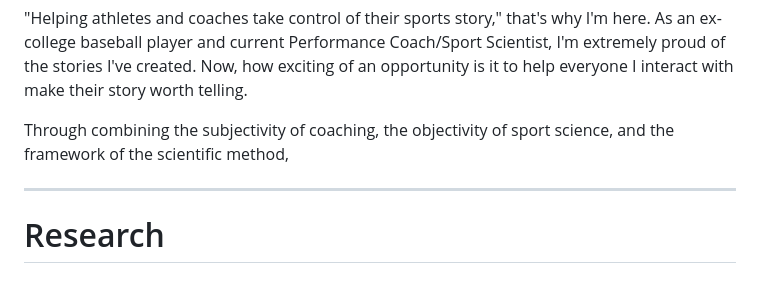
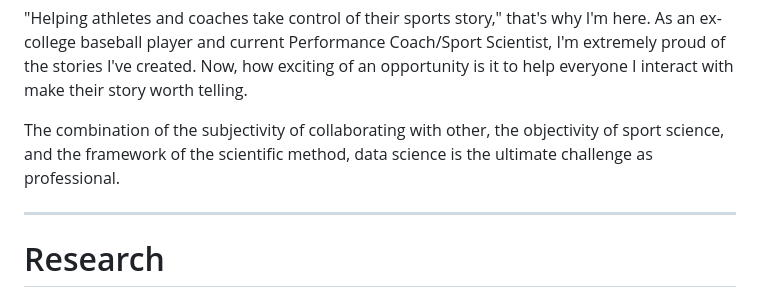
Before and after one commit to matttometz/Matt-Tometz-Sport-Science-Portfolio, a Markdown page: README.md, the part around the change. GitHub-like rendering.

```diff
--- a/README.md
+++ b/README.md
@@ -3,7 +3,7 @@
 
 "Helping athletes and coaches take control of their sports story," that's why I'm here. As an ex-college baseball player and current Performance Coach/Sport Scientist, I'm extremely proud of the stories I've created. Now, how exciting of an opportunity is it to help everyone I interact with make their story worth telling.
 
-Through combining the subjectivity of coaching, the objectivity of sport science, and the framework of the scientific method,
+The combination of the subjectivity of collaborating with other, the objectivity of sport science, and the framework of the scientific method, data science is the ultimate challenge as professional.
 
 ---
 
```
